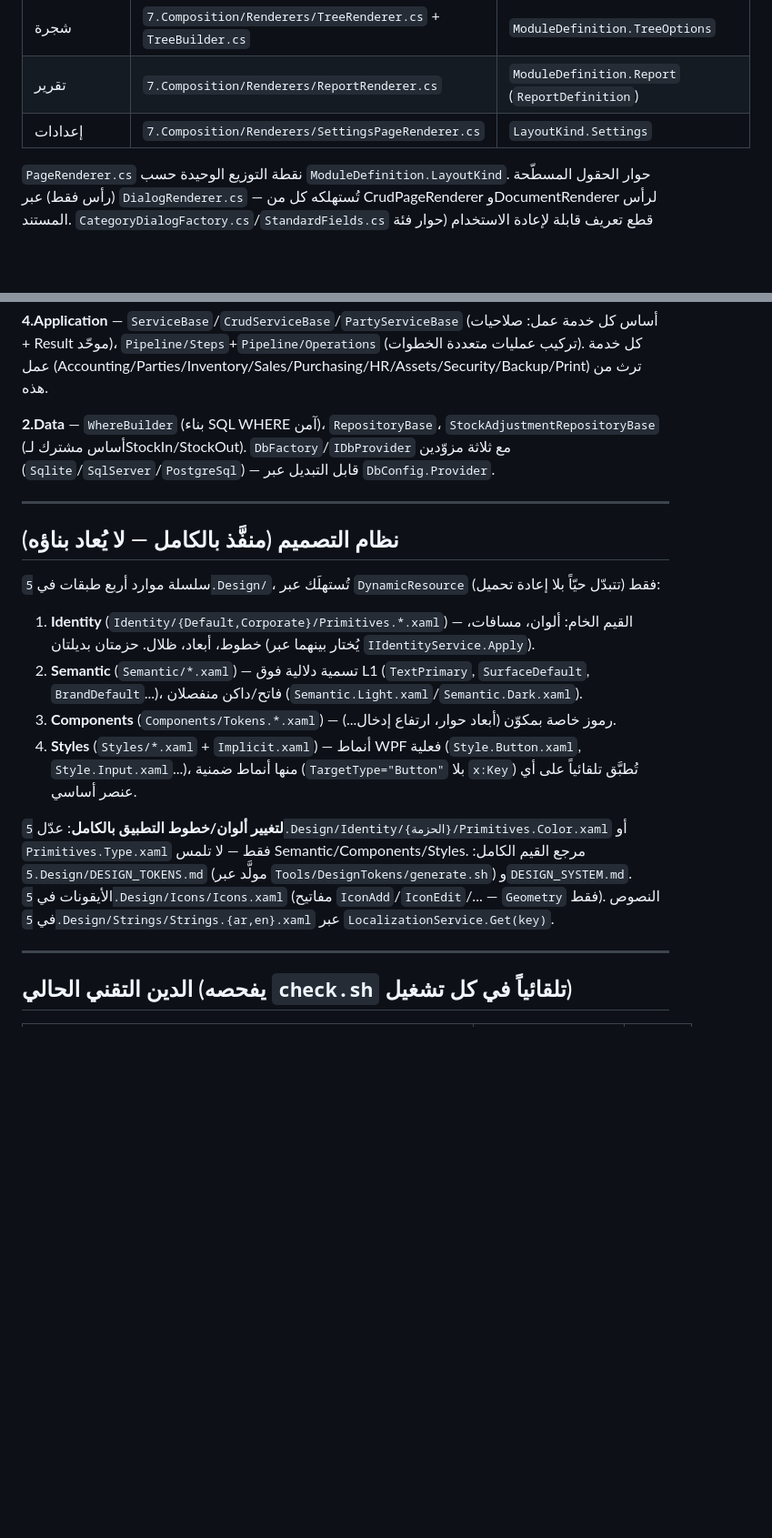
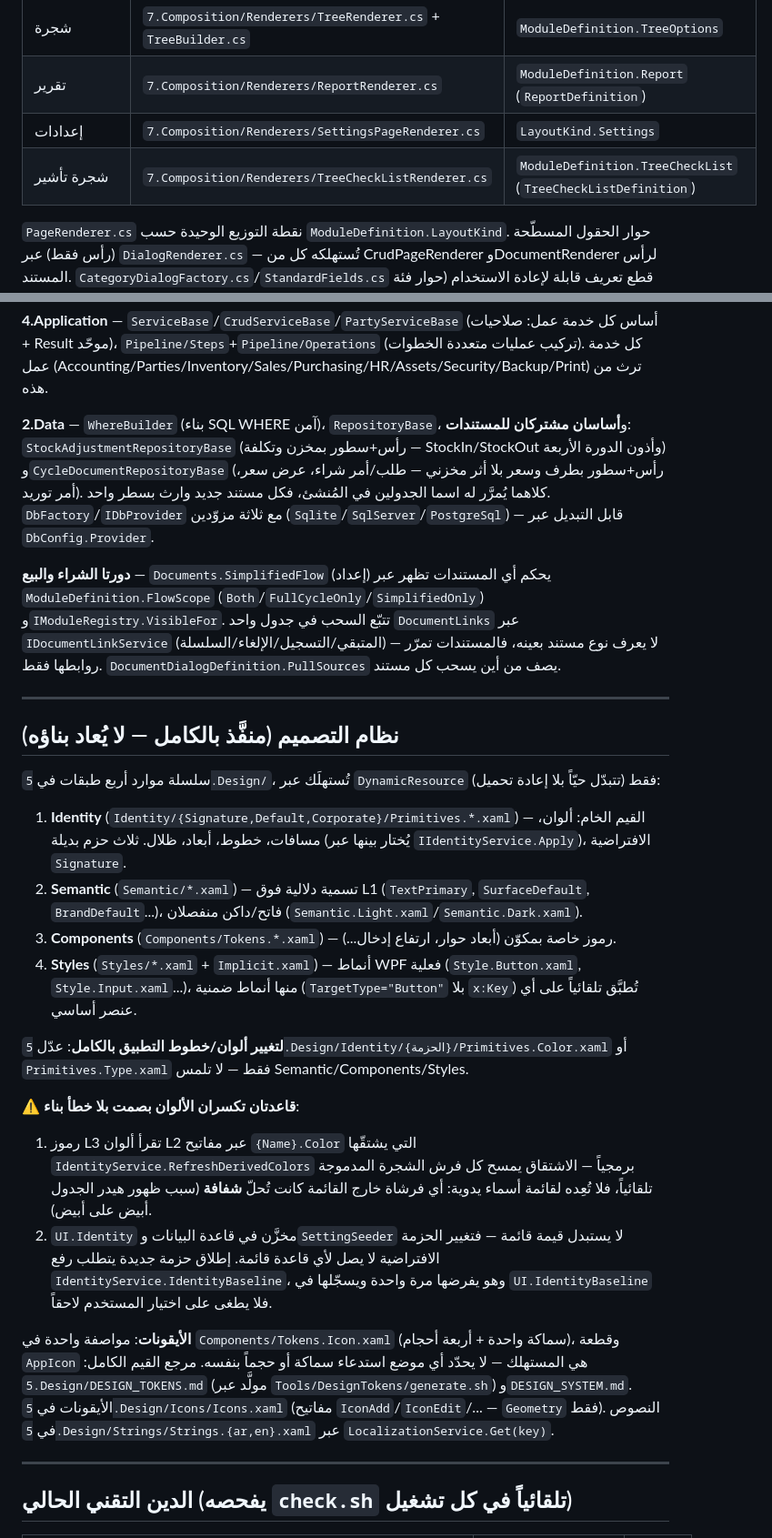
Before and after one commit to Alisaady283/PrimeERP, a Markdown page: ARCHITECTURE.md, 2 parts joined by grey strips. Shown at 91% size. Drawn GitHub-style; blank space fills up the shorter version.

Commit message:
docs: record the closure work in ARCHITECTURE.md
Adds the TreeCheckList pattern, the two document-base classes, the
purchase/sales cycle machinery and the third identity pack to the piece
catalogue, plus the two silent colour-breaking rules found this round:
derived .Color keys must never go back to a hand-maintained list, and a
new identity pack needs a baseline bump to reach existing databases.

Co-Authored-By: Claude Opus 5 <noreply@anthropic.com>

```diff
--- a/ARCHITECTURE.md
+++ b/ARCHITECTURE.md
@@ -85,6 +85,7 @@ PrimeERP/
 | شجرة | `7.Composition/Renderers/TreeRenderer.cs` + `TreeBuilder.cs` | `ModuleDefinition.TreeOptions` |
 | تقرير | `7.Composition/Renderers/ReportRenderer.cs` | `ModuleDefinition.Report` (`ReportDefinition`) |
 | إعدادات | `7.Composition/Renderers/SettingsPageRenderer.cs` | `LayoutKind.Settings` |
+| شجرة تأشير | `7.Composition/Renderers/TreeCheckListRenderer.cs` | `ModuleDefinition.TreeCheckList` (`TreeCheckListDefinition`) |
 
 `PageRenderer.cs` نقطة التوزيع الوحيدة حسب `ModuleDefinition.LayoutKind`. حوار الحقول المسطّحة (رأس فقط) عبر `DialogRenderer.cs` — تُستهلكه كل من CrudPageRenderer وDocumentRenderer لرأس المستند. `CategoryDialogFactory.cs`/`StandardFields.cs` قطع تعريف قابلة لإعادة الاستخدام (حوار فئة موحّد، حقول نشط/تاريخ إنشاء-تعديل قياسية).
 
@@ -105,7 +106,9 @@ PrimeERP/
 
 **4.Application** — `ServiceBase`/`CrudServiceBase`/`PartyServiceBase` (أساس كل خدمة عمل: صلاحيات + Result موحّد)، `Pipeline/Steps`+`Pipeline/Operations` (تركيب عمليات متعددة الخطوات). كل خدمة عمل (Accounting/Parties/Inventory/Sales/Purchasing/HR/Assets/Security/Backup/Print) ترث من هذه.
 
-**2.Data** — `WhereBuilder` (بناء SQL WHERE آمن)، `RepositoryBase`، `StockAdjustmentRepositoryBase` (أساس مشترك لـStockIn/StockOut). `DbFactory`/`IDbProvider` مع ثلاثة مزوّدين (`Sqlite`/`SqlServer`/`PostgreSql`) — قابل التبديل عبر `DbConfig.Provider`.
+**2.Data** — `WhereBuilder` (بناء SQL WHERE آمن)، `RepositoryBase`، و**أساسان مشتركان للمستندات**: `StockAdjustmentRepositoryBase` (رأس+سطور بمخزن وتكلفة — StockIn/StockOut وأذون الدورة الأربعة) و`CycleDocumentRepositoryBase` (رأس+سطور بطرف وسعر بلا أثر مخزني — طلب/أمر شراء، عرض سعر، أمر توريد). كلاهما يُمرَّر له اسما الجدولين في المُنشئ، فكل مستند جديد وارث بسطر واحد. `DbFactory`/`IDbProvider` مع ثلاثة مزوّدين (`Sqlite`/`SqlServer`/`PostgreSql`) — قابل التبديل عبر `DbConfig.Provider`.
+
+**دورتا الشراء والبيع** — `Documents.SimplifiedFlow` (إعداد) يحكم أي المستندات تظهر عبر `ModuleDefinition.FlowScope` (`Both`/`FullCycleOnly`/`SimplifiedOnly`) و`IModuleRegistry.VisibleFor`. تتبّع السحب في جدول واحد `DocumentLinks` عبر `IDocumentLinkService` (المتبقي/التسجيل/الإلغاء/السلسلة) — لا يعرف نوع مستند بعينه، فالمستندات تمرّر روابطها فقط. `DocumentDialogDefinition.PullSources` يصف من أين يسحب كل مستند.
 
 ---
 
@@ -113,12 +116,18 @@ PrimeERP/
 
 سلسلة موارد أربع طبقات في `5.Design/`، تُستهلَك عبر `DynamicResource` فقط (تتبدّل حيّاً بلا إعادة تحميل):
 
-1. **Identity** (`Identity/{Default,Corporate}/Primitives.*.xaml`) — القيم الخام: ألوان، مسافات، خطوط، أبعاد، ظلال. حزمتان بديلتان (يُختار بينهما عبر `IIdentityService.Apply`).
+1. **Identity** (`Identity/{Signature,Default,Corporate}/Primitives.*.xaml`) — القيم الخام: ألوان، مسافات، خطوط، أبعاد، ظلال. ثلاث حزم بديلة (يُختار بينها عبر `IIdentityService.Apply`)، الافتراضية `Signature`.
 2. **Semantic** (`Semantic/*.xaml`) — تسمية دلالية فوق L1 (`TextPrimary`, `SurfaceDefault`, `BrandDefault`...)، فاتح/داكن منفصلان (`Semantic.Light.xaml`/`Semantic.Dark.xaml`).
 3. **Components** (`Components/Tokens.*.xaml`) — رموز خاصة بمكوّن (أبعاد حوار، ارتفاع إدخال...).
 4. **Styles** (`Styles/*.xaml` + `Implicit.xaml`) — أنماط WPF فعلية (`Style.Button.xaml`, `Style.Input.xaml`...)، منها أنماط ضمنية (`TargetType="Button"` بلا `x:Key`) تُطبَّق تلقائياً على أي عنصر أساسي.
 
-**لتغيير ألوان/خطوط التطبيق بالكامل**: عدّل `5.Design/Identity/{الحزمة}/Primitives.Color.xaml` أو `Primitives.Type.xaml` فقط — لا تلمس Semantic/Components/Styles. مرجع القيم الكامل: `5.Design/DESIGN_TOKENS.md` (مولَّد عبر `Tools/DesignTokens/generate.sh`) و`DESIGN_SYSTEM.md`. الأيقونات في `5.Design/Icons/Icons.xaml` (مفاتيح `IconAdd`/`IconEdit`/... — `Geometry` فقط). النصوص في `5.Design/Strings/Strings.{ar,en}.xaml` عبر `LocalizationService.Get(key)`.
+**لتغيير ألوان/خطوط التطبيق بالكامل**: عدّل `5.Design/Identity/{الحزمة}/Primitives.Color.xaml` أو `Primitives.Type.xaml` فقط — لا تلمس Semantic/Components/Styles.
+
+⚠️ **قاعدتان تكسران الألوان بصمت بلا خطأ بناء**:
+1. رموز L3 تقرأ ألوان L2 عبر مفاتيح `{Name}.Color` التي يشتقّها `IdentityService.RefreshDerivedColors` برمجياً — الاشتقاق يمسح كل فرش الشجرة المدموجة تلقائياً، فلا تُعِده لقائمة أسماء يدوية: أي فرشاة خارج القائمة كانت تُحلّ **شفافة** (سبب ظهور هيدر الجدول أبيض على أبيض).
+2. `UI.Identity` مخزَّن في قاعدة البيانات و`SettingSeeder` لا يستبدل قيمة قائمة — فتغيير الحزمة الافتراضية لا يصل لأي قاعدة قائمة. إطلاق حزمة جديدة يتطلب رفع `IdentityService.IdentityBaseline`، وهو يفرضها مرة واحدة ويسجّلها في `UI.IdentityBaseline` فلا يطغى على اختيار المستخدم لاحقاً.
+
+**الأيقونات**: مواصفة واحدة في `Components/Tokens.Icon.xaml` (سماكة واحدة + أربعة أحجام)، وقطعة `AppIcon` هي المستهلك — لا يحدّد أي موضع استدعاء سماكة أو حجماً بنفسه. مرجع القيم الكامل: `5.Design/DESIGN_TOKENS.md` (مولَّد عبر `Tools/DesignTokens/generate.sh`) و`DESIGN_SYSTEM.md`. الأيقونات في `5.Design/Icons/Icons.xaml` (مفاتيح `IconAdd`/`IconEdit`/... — `Geometry` فقط). النصوص في `5.Design/Strings/Strings.{ar,en}.xaml` عبر `LocalizationService.Get(key)`.
 
 ---
 
```
